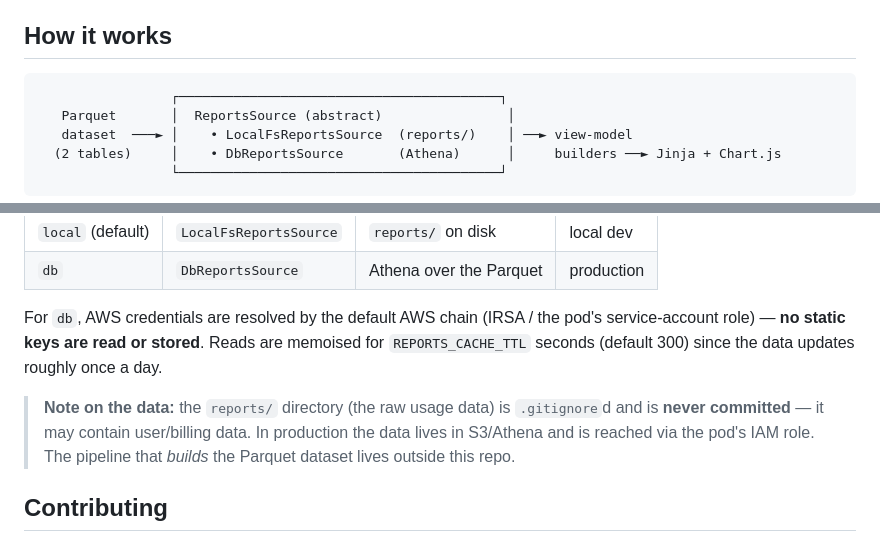
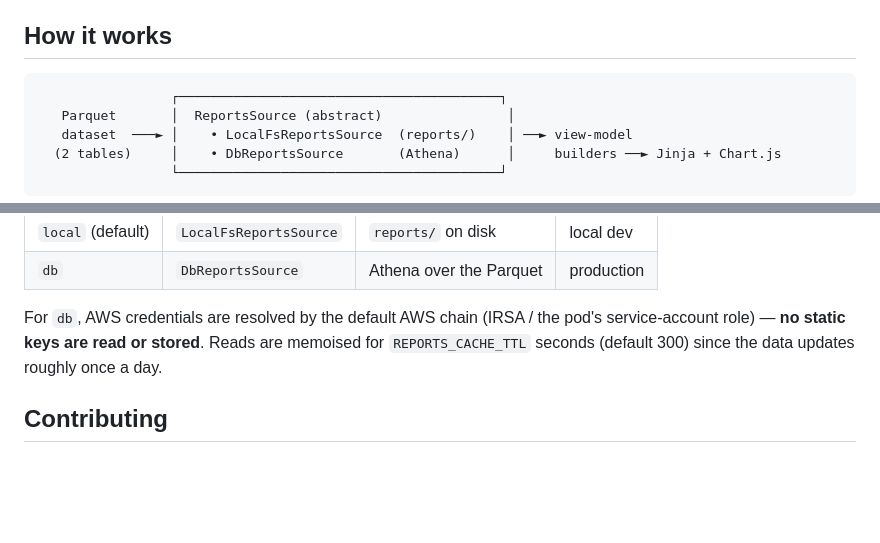
Before and after one commit to ministryofjustice/moj-copilot-ai-credits-dashboard, a Markdown page: README.md, 2 parts joined by grey strips. Drawn GitHub-style; blank space fills up the shorter version.

Commit message:
readme md lint fixes

````diff
--- a/README.md
+++ b/README.md
@@ -49,7 +49,7 @@ credits-so-far chart:
 
 ## How it works
 
-```
+```text
                  ┌─────────────────────────────────────────┐
    Parquet       │  ReportsSource (abstract)                │
    dataset  ───► │    • LocalFsReportsSource  (reports/)    │ ──► view-model
@@ -84,11 +84,6 @@ pod's service-account role) — **no static keys are read or stored**. Reads are
 memoised for `REPORTS_CACHE_TTL` seconds (default 300) since the data updates
 roughly once a day.
 
-> **Note on the data:** the `reports/` directory (the raw usage data) is
-> `.gitignore`d and is **never committed** — it may contain user/billing data.
-> In production the data lives in S3/Athena and is reached via the pod's IAM
-> role. The pipeline that *builds* the Parquet dataset lives outside this repo.
-
 ## Contributing
 
 For running the app locally, configuration, testing, linting, deployment, and
````
